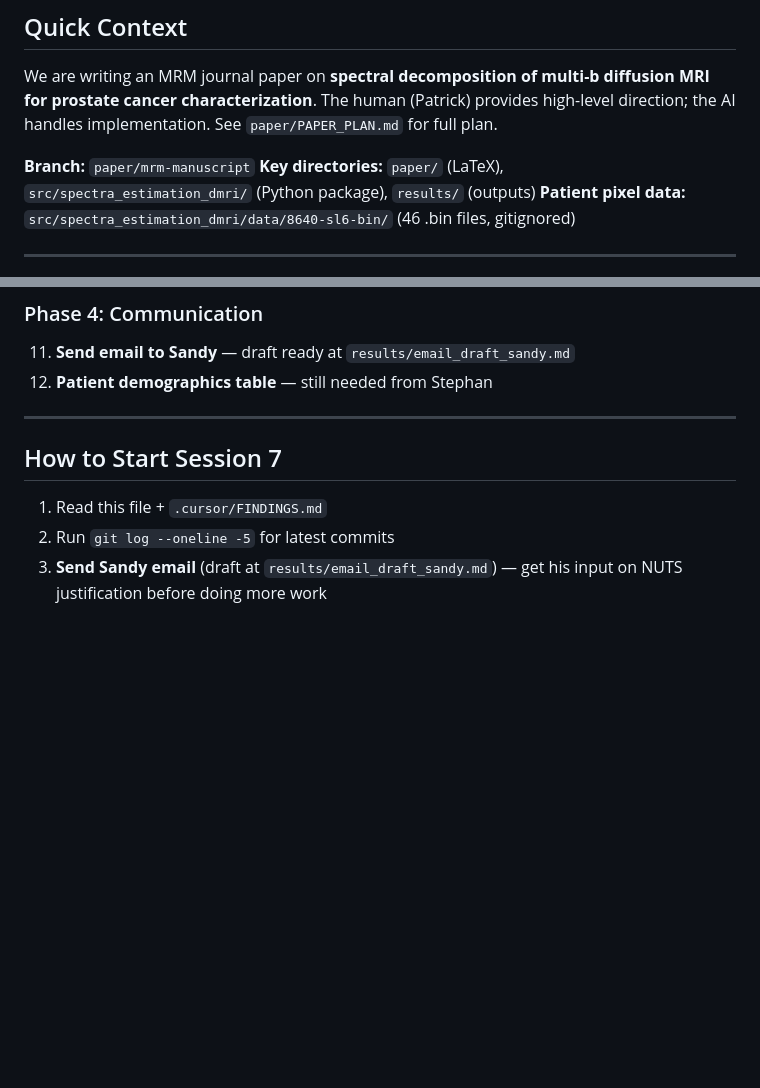
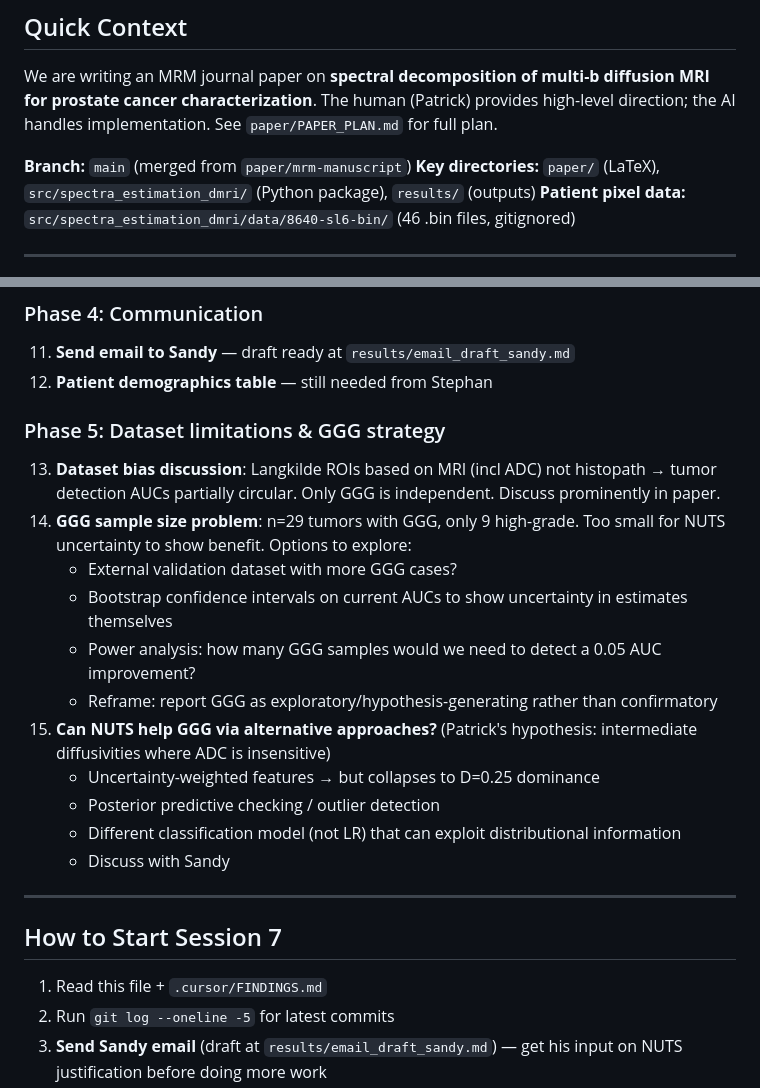
Before and after one commit to PaWeRe/spectra-estimation-dMRI, a Markdown page: .cursor/SESSION.md, 2 parts joined by grey strips. Drawn GitHub-style; blank space fills up the shorter version.

Commit message:
Merge paper branch into main, add dataset/GGG strategy to agenda
- Merged 17 commits from paper/mrm-manuscript into main
- Added Phase 5 to session TODO: dataset bias, GGG sample size,
  alternative approaches for NUTS+GGG classification

Made-with: Cursor

```diff
--- a/.cursor/SESSION.md
+++ b/.cursor/SESSION.md
@@ -9,7 +9,7 @@
 
 We are writing an MRM journal paper on **spectral decomposition of multi-b diffusion MRI for prostate cancer characterization**. The human (Patrick) provides high-level direction; the AI handles implementation. See `paper/PAPER_PLAN.md` for full plan.
 
-**Branch:** `paper/mrm-manuscript`
+**Branch:** `main` (merged from `paper/mrm-manuscript`)
 **Key directories:** `paper/` (LaTeX), `src/spectra_estimation_dmri/` (Python package), `results/` (outputs)
 **Patient pixel data:** `src/spectra_estimation_dmri/data/8640-sl6-bin/` (46 .bin files, gitignored)
 
@@ -171,6 +171,19 @@ We are writing an MRM journal paper on **spectral decomposition of multi-b diffu
 11. **Send email to Sandy** — draft ready at `results/email_draft_sandy.md`
 12. **Patient demographics table** — still needed from Stephan
 
+### Phase 5: Dataset limitations & GGG strategy
+13. **Dataset bias discussion**: Langkilde ROIs based on MRI (incl ADC) not histopath → tumor detection AUCs partially circular. Only GGG is independent. Discuss prominently in paper.
+14. **GGG sample size problem**: n=29 tumors with GGG, only 9 high-grade. Too small for NUTS uncertainty to show benefit. Options to explore:
+    - External validation dataset with more GGG cases?
+    - Bootstrap confidence intervals on current AUCs to show uncertainty in estimates themselves
+    - Power analysis: how many GGG samples would we need to detect a 0.05 AUC improvement?
+    - Reframe: report GGG as exploratory/hypothesis-generating rather than confirmatory
+15. **Can NUTS help GGG via alternative approaches?** (Patrick's hypothesis: intermediate diffusivities where ADC is insensitive)
+    - Uncertainty-weighted features → but collapses to D=0.25 dominance
+    - Posterior predictive checking / outlier detection
+    - Different classification model (not LR) that can exploit distributional information
+    - Discuss with Sandy
+
 ---
 
 ## How to Start Session 7
```
